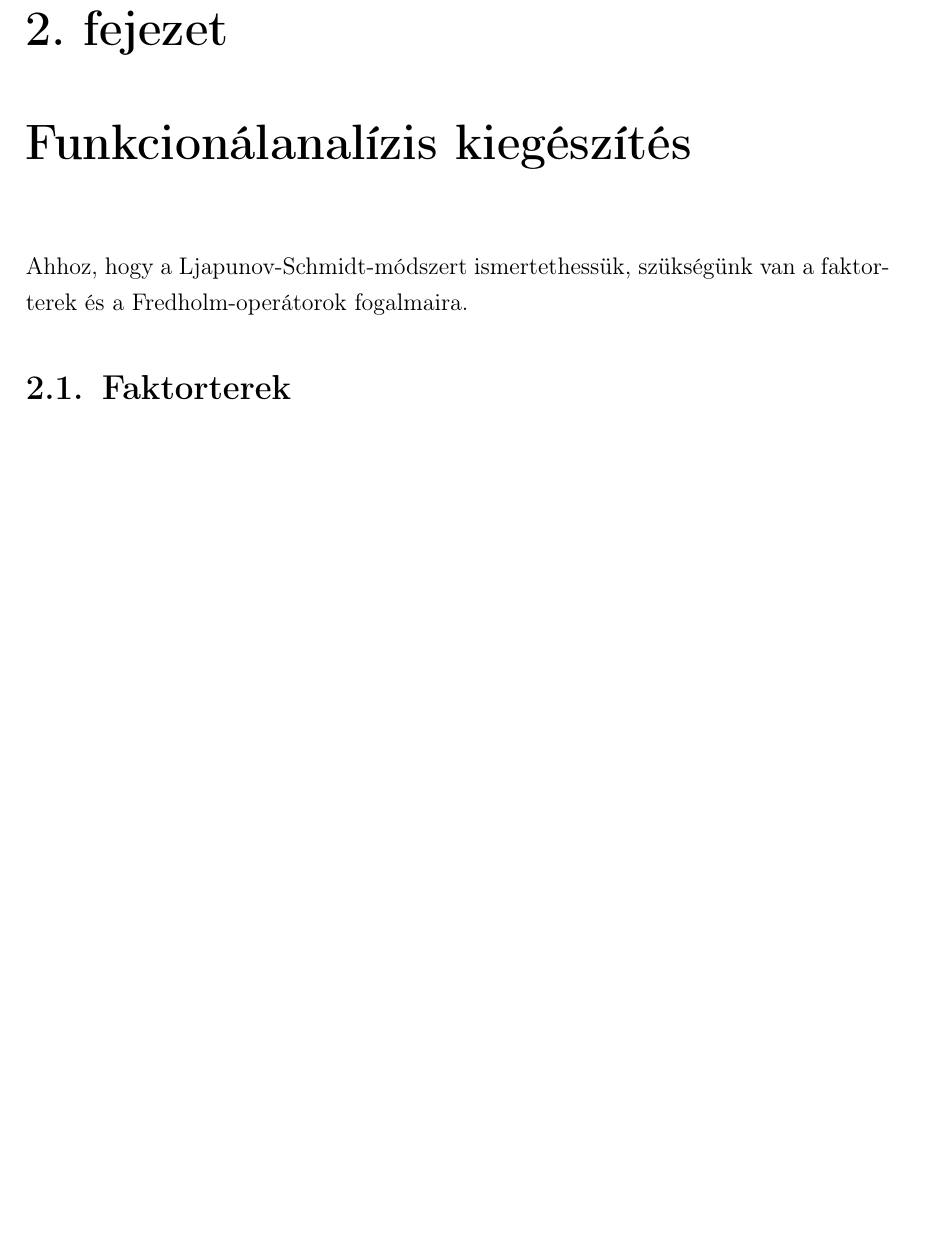
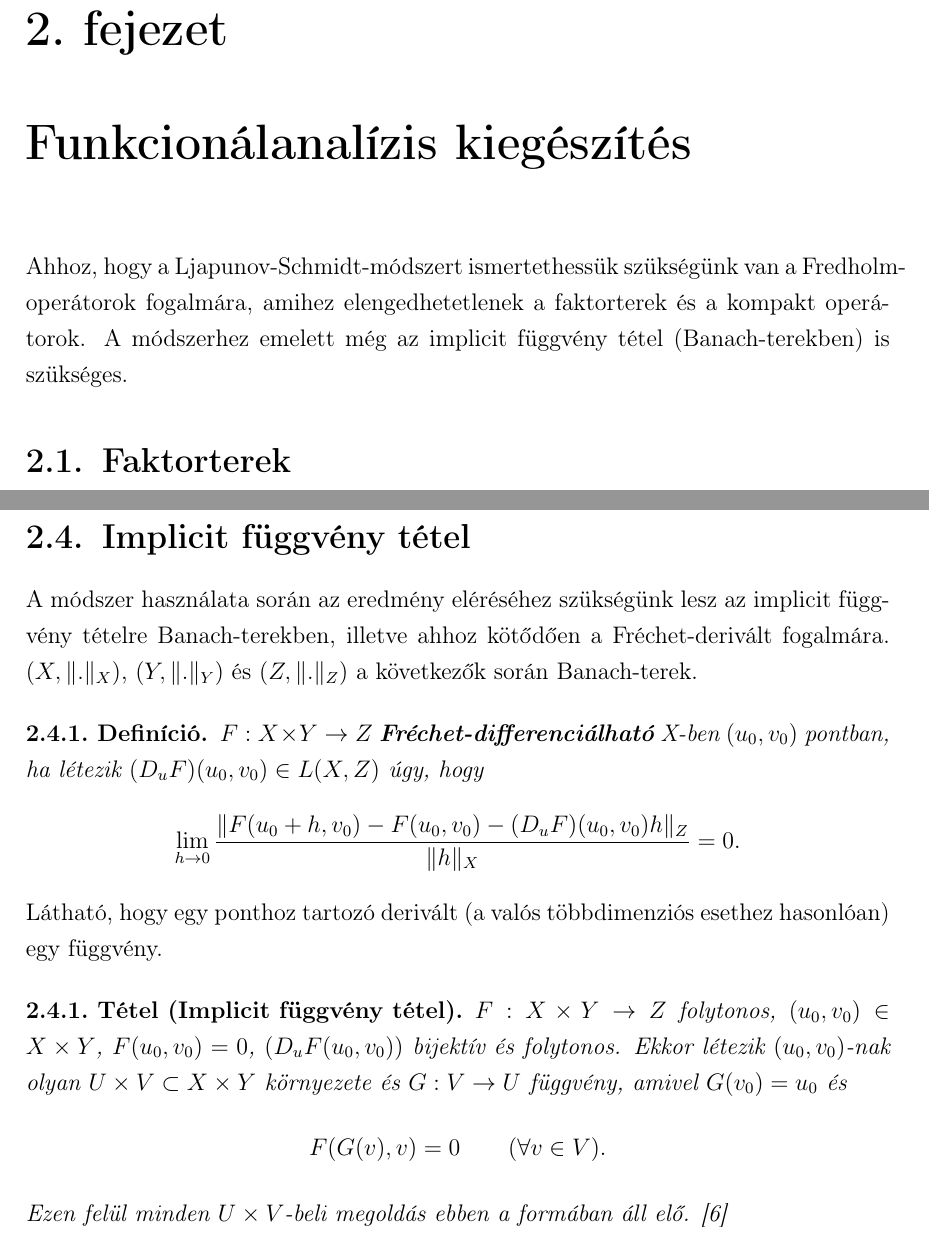
Before and after one commit to Nightelfpala/hk1xrb_msc_dm, a LaTeX thesis (diplomamunka.tex): part of page 4 of 10 before the commit and two parts of pages 4 and 9 of 11 after it, the two joined at a grey line, cut so that both start at the same text, the shorter picture padded with empty space. Compiled offline with pdfLaTeX.

Commit message:
implicit fv tétel

```diff
--- a/diplomamunka.tex
+++ b/diplomamunka.tex
@@ -91,10 +91,11 @@ Budapest, 2018.
 \chapter{Funkcionálanalízis kiegészítés}	% TODOtalán cím
 \label{chap:Funcanal_ext}
 
-Ahhoz, hogy a Ljapunov-Schmidt-módszert ismertethessük, szükségünk van a faktorterek és a Fredholm-operátorok fogalmaira.
+Ahhoz, hogy a Ljapunov-Schmidt-módszert ismertethessük szükségünk van a Fredholm-operátorok fogalmára, amihez elengedhetetlenek a faktorterek és a kompakt operátorok. A módszerhez emelett még az implicit függvény tétel (Banach-terekben) is szükséges.
 
 % TODOtalán jelölések szekció: Lin op, korl Lin op halmazai
 
+%
 \section{Faktorterek}
 \label{sec:Faktorter}
 
@@ -275,6 +276,29 @@ Azaz a Fredholm-tulajdonság lényegében az invertálhatóság modulo kompakt o
 \end{theorem}
 % TODOtalán kivezető szöveg
 
+%
+\section{Implicit függvény tétel}
+\label{sec:implicitfvtetel}
+
+A módszer használata során az eredmény eléréséhez szükségünk lesz az implicit függvény tételre Banach-terekben, illetve ahhoz kötődően a Fréchet-derivált fogalmára. $(X, \norm{.}_X)$, $(Y, \norm{.}_Y)$ és $(Z, \norm{.}_Z)$ a következők során Banach-terek.
+
+\begin{definition}
+$F : X \times Y \rightarrow Z$ \textbf{Fréchet-differenciálható} X-ben $(u_0, v_0)$ pontban, ha létezik $(D_uF)(u_0, v_0) \in L(X, Z)$ úgy, hogy
+\begin{equation*}
+\lim_{h \to 0} \frac{\norm{F(u_0 + h, v_0) - F(u_0, v_0) - (D_uF)(u_0, v_0)h}_Z}{\norm{h}_X} = 0.
+\end{equation*}
+\end{definition}
+Látható, hogy egy ponthoz tartozó derivált (a valós többdimenziós esethez hasonlóan) egy függvény.
+
+\begin{theorem}[Implicit függvény tétel]
+$F : X \times Y \rightarrow Z$ folytonos, $(u_0, v_0) \in X \times Y$, $F(u_0, v_0) = 0$, $(D_uF(u_0, v_0))$ bijektív és folytonos. Ekkor létezik $(u_0, v_0)$-nak olyan $U \times V \subset X \times Y$ környezete és $G:V \rightarrow U$ függvény, amivel $G(v_0) = u_0$ és
+\begin{equation*}
+F(G(v), v) = 0 \qquad (\forall v \in V).
+\end{equation*}
+Ezen felül minden $U \times V$-beli megoldás ebben a formában áll elő. \cite{IFaLS}
+\end{theorem}
+% TODOtalán kivezető szöveg
+
 %%
 
 \onehalfspacing
```
Also changed, not shown: hivatkozasok.bib (+7 -0 lines), diplomamunka.pdf, diplomamunka.tex (2 more changed lines), 1 other file.
